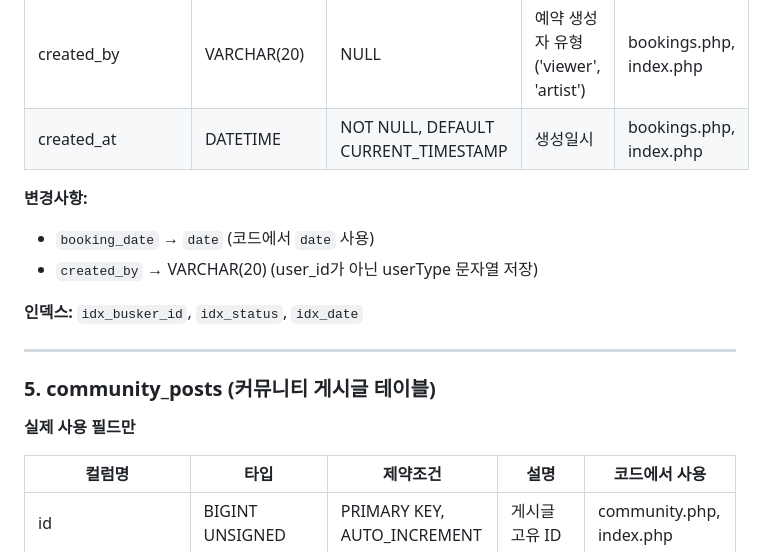
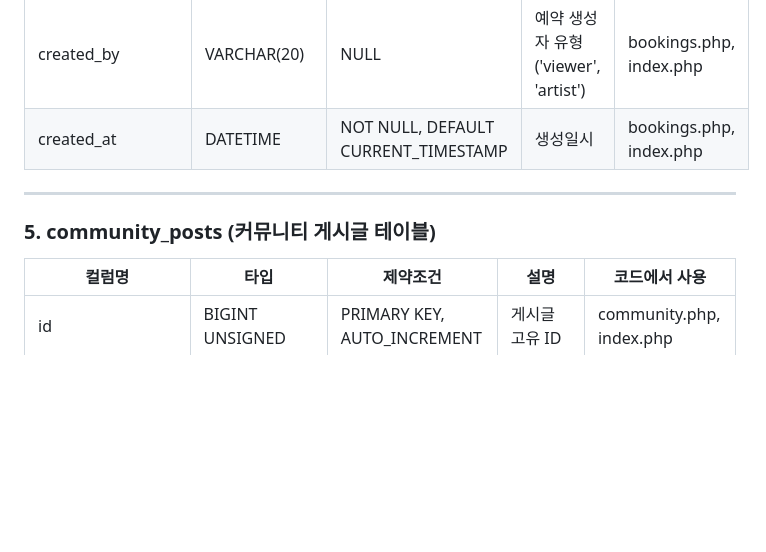
Before and after one commit to wlghksw/BuskingGo, a Markdown page: README.md, the part around one of its changes. Rendered like a GitHub page; blank space fills up the shorter version.

```diff
--- a/README.md
+++ b/README.md
@@ -105,16 +76,9 @@
 | created_by | VARCHAR(20) | NULL | 예약 생성자 유형 ('viewer', 'artist') | bookings.php, index.php |
 | created_at | DATETIME | NOT NULL, DEFAULT CURRENT_TIMESTAMP | 생성일시 | bookings.php, index.php |
 
-**변경사항:**
-- `booking_date` → `date` (코드에서 `date` 사용)
-- `created_by` → VARCHAR(20) (user_id가 아닌 userType 문자열 저장)
-
-**인덱스:** `idx_busker_id`, `idx_status`, `idx_date`
-
 ---
 
 ### 5. community_posts (커뮤니티 게시글 테이블)
-**실제 사용 필드만**
 
 | 컬럼명 | 타입 | 제약조건 | 설명 | 코드에서 사용 |
 |--------|------|----------|------|--------------|
```
Also changed, not shown: other parts of README.md (+1 -52 lines).
